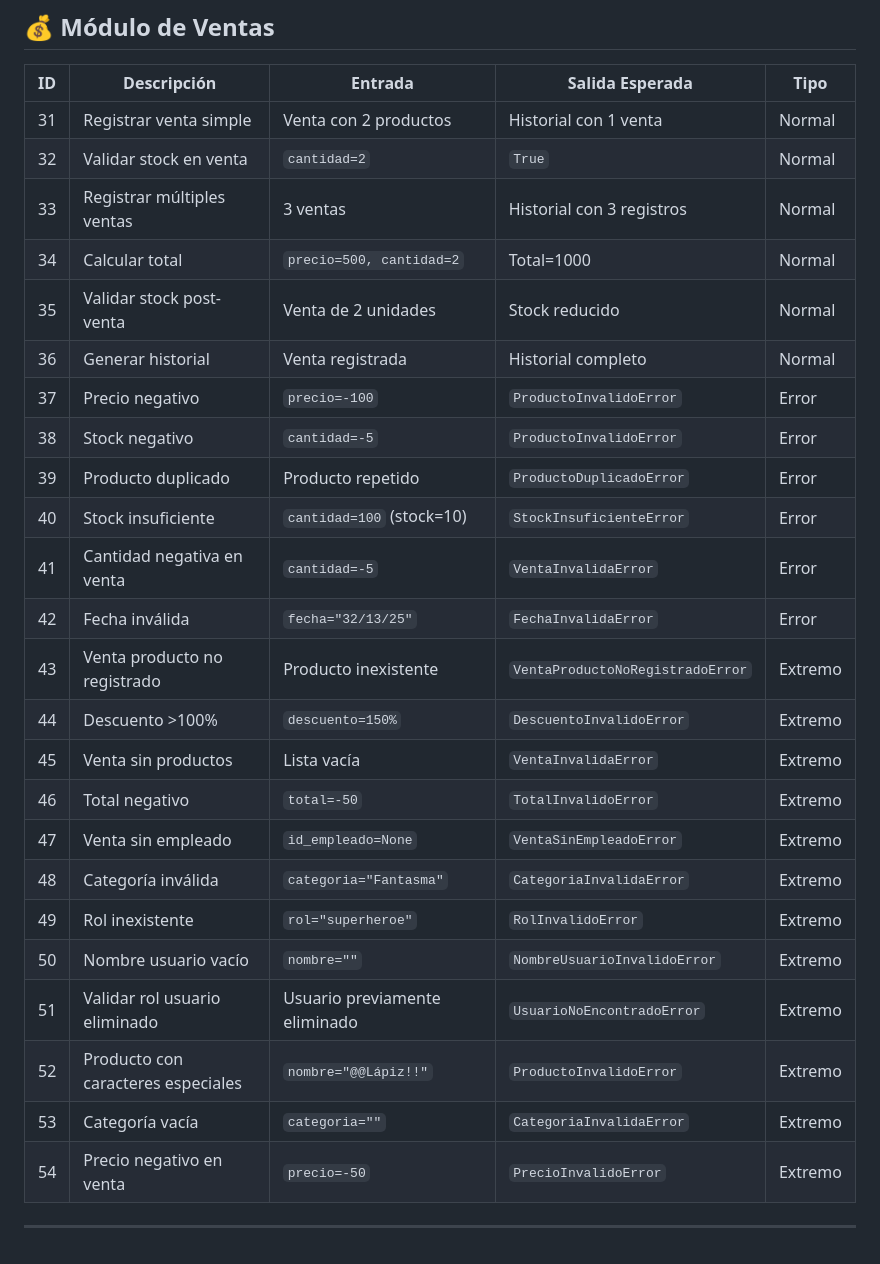
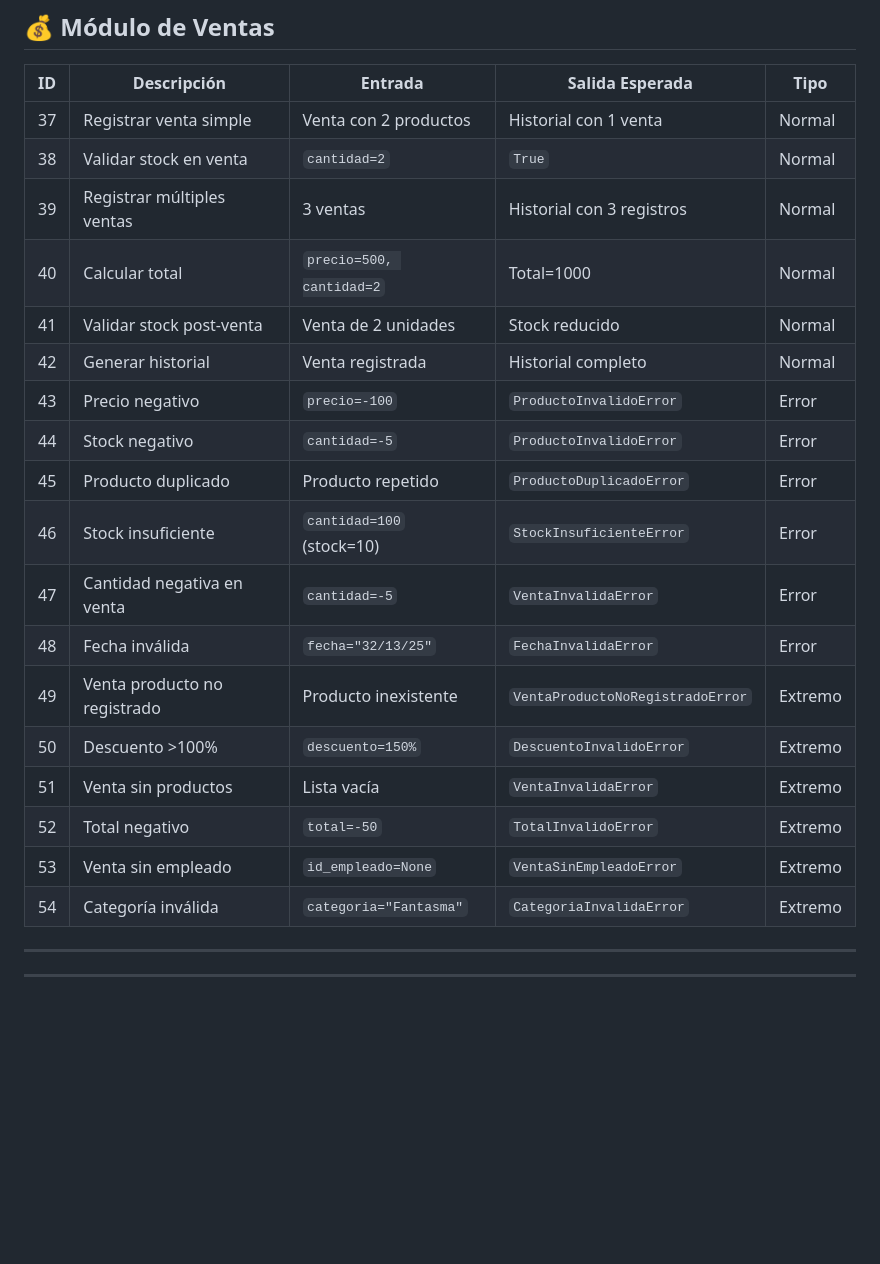
Before and after one commit to Alejadro2005/GestorInventario, a Markdown page: README.md, the part around the change printed below. Drawn GitHub-style; blank space fills up the shorter version.

```diff
--- a/README.md
+++ b/README.md
@@ -66,29 +75,25 @@ Sistema para gestionar productos, ventas y usuarios en un entorno retail. Permit
 ## 💰 **Módulo de Ventas**
 | ID  | Descripción                          | Entrada                                     | Salida Esperada                          | Tipo        |
 |-----|--------------------------------------|---------------------------------------------|------------------------------------------|-------------|
-| 31  | Registrar venta simple               | Venta con 2 productos                       | Historial con 1 venta                    | Normal      |
-| 32  | Validar stock en venta               | `cantidad=2`                                | `True`                                   | Normal      |
-| 33  | Registrar múltiples ventas           | 3 ventas                                    | Historial con 3 registros                | Normal      |
-| 34  | Calcular total                       | `precio=500, cantidad=2`                    | Total=1000                               | Normal      |
-| 35  | Validar stock post-venta             | Venta de 2 unidades                         | Stock reducido                           | Normal      |
-| 36  | Generar historial                    | Venta registrada                            | Historial completo                       | Normal      |
-| 37  | Precio negativo                      | `precio=-100`                               | `ProductoInvalidoError`                  | Error       |
-| 38  | Stock negativo                       | `cantidad=-5`                               | `ProductoInvalidoError`                  | Error       |
-| 39  | Producto duplicado                   | Producto repetido                           | `ProductoDuplicadoError`                 | Error       |
-| 40  | Stock insuficiente                   | `cantidad=100` (stock=10)                   | `StockInsuficienteError`                 | Error       |
-| 41  | Cantidad negativa en venta           | `cantidad=-5`                               | `VentaInvalidaError`                     | Error       |
-| 42  | Fecha inválida                       | `fecha="32/13/25"`                          | `FechaInvalidaError`                     | Error       |
-| 43  | Venta producto no registrado         | Producto inexistente                        | `VentaProductoNoRegistradoError`         | Extremo     |
-| 44  | Descuento >100%                      | `descuento=150%`                            | `DescuentoInvalidoError`                 | Extremo     |
-| 45  | Venta sin productos                  | Lista vacía                                 | `VentaInvalidaError`                     | Extremo     |
-| 46  | Total negativo                       | `total=-50`                                 | `TotalInvalidoError`                     | Extremo     |
-| 47  | Venta sin empleado                   | `id_empleado=None`                          | `VentaSinEmpleadoError`                  | Extremo     |
-| 48  | Categoría inválida                   | `categoria="Fantasma"`                      | `CategoriaInvalidaError`                 | Extremo     |
-| 49  | Rol inexistente                      | `rol="superheroe"`                          | `RolInvalidoError`                       | Extremo     |
-| 50  | Nombre usuario vacío                 | `nombre=""`                                 | `NombreUsuarioInvalidoError`             | Extremo     |
-| 51  | Validar rol usuario eliminado        | Usuario previamente eliminado               | `UsuarioNoEncontradoError`               | Extremo     |
-| 52  | Producto con caracteres especiales   | `nombre="@@Lápiz!!"`                        | `ProductoInvalidoError`                  | Extremo     |
-| 53  | Categoría vacía                      | `categoria=""`                              | `CategoriaInvalidaError`                 | Extremo     |
-| 54  | Precio negativo en venta             | `precio=-50`                                | `PrecioInvalidoError`                    | Extremo     |
+| 37  | Registrar venta simple               | Venta con 2 productos                       | Historial con 1 venta                    | Normal      |
+| 38  | Validar stock en venta               | `cantidad=2`                                | `True`                                   | Normal      |
+| 39  | Registrar múltiples ventas           | 3 ventas                                    | Historial con 3 registros                | Normal      |
+| 40  | Calcular total                       | `precio=500, cantidad=2`                    | Total=1000                               | Normal      |
+| 41  | Validar stock post-venta             | Venta de 2 unidades                         | Stock reducido                           | Normal      |
+| 42  | Generar historial                    | Venta registrada                            | Historial completo                       | Normal      |
+| 43  | Precio negativo                      | `precio=-100`                               | `ProductoInvalidoError`                  | Error       |
+| 44  | Stock negativo                       | `cantidad=-5`                               | `ProductoInvalidoError`                  | Error       |
+| 45  | Producto duplicado                   | Producto repetido                           | `ProductoDuplicadoError`                 | Error       |
+| 46  | Stock insuficiente                   | `cantidad=100` (stock=10)                   | `StockInsuficienteError`                 | Error       |
+| 47  | Cantidad negativa en venta           | `cantidad=-5`                               | `VentaInvalidaError`                     | Error       |
+| 48  | Fecha inválida                       | `fecha="32/13/25"`                          | `FechaInvalidaError`                     | Error       |
+| 49  | Venta producto no registrado         | Producto inexistente                        | `VentaProductoNoRegistradoError`         | Extremo     |
+| 50  | Descuento >100%                      | `descuento=150%`                            | `DescuentoInvalidoError`                 | Extremo     |
+| 51  | Venta sin productos                  | Lista vacía                                 | `VentaInvalidaError`                     | Extremo     |
+| 52  | Total negativo                       | `total=-50`                                 | `TotalInvalidoError`                     | Extremo     |
+| 53  | Venta sin empleado                   | `id_empleado=None`                          | `VentaSinEmpleadoError`                  | Extremo     |
+| 54  | Categoría inválida                   | `categoria="Fantasma"`                      | `CategoriaInvalidaError`                 | Extremo     |
+___
 
----
+
+___
```
Also changed, not shown: other parts of README.md (+24 -15 lines).
